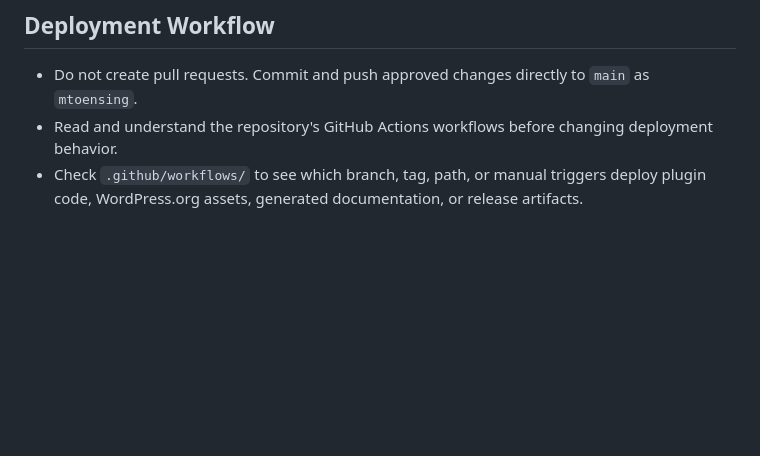
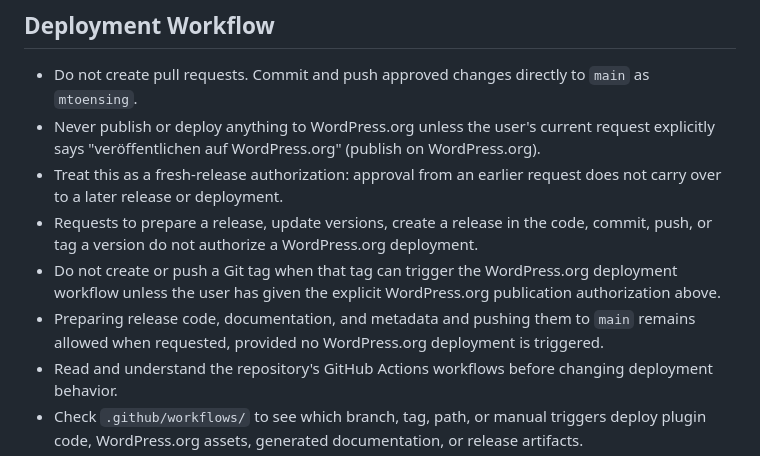
Before and after one commit to mtoensing/simpletoc, a Markdown page: AGENTS.md, the part around the change. Drawn GitHub-style; blank space fills up the shorter version.

Commit message:
Require explicit WordPress.org deployment approval

```diff
--- a/AGENTS.md
+++ b/AGENTS.md
@@ -29,6 +29,11 @@ Follow these rules for all changes in this WordPress plugin repository.
 ## Deployment Workflow
 
 - Do not create pull requests. Commit and push approved changes directly to `main` as `mtoensing`.
+- Never publish or deploy anything to WordPress.org unless the user's current request explicitly says "veröffentlichen auf WordPress.org" (publish on WordPress.org).
+- Treat this as a fresh-release authorization: approval from an earlier request does not carry over to a later release or deployment.
+- Requests to prepare a release, update versions, create a release in the code, commit, push, or tag a version do not authorize a WordPress.org deployment.
+- Do not create or push a Git tag when that tag can trigger the WordPress.org deployment workflow unless the user has given the explicit WordPress.org publication authorization above.
+- Preparing release code, documentation, and metadata and pushing them to `main` remains allowed when requested, provided no WordPress.org deployment is triggered.
 - Read and understand the repository's GitHub Actions workflows before changing deployment behavior.
 - Check `.github/workflows/` to see which branch, tag, path, or manual triggers deploy plugin code, WordPress.org assets, generated documentation, or release artifacts.
 - Check `.distignore` before adding project-only files. Claude skills, local tooling, generated GitHub-only files, and development metadata must not be shipped to WordPress.org.
```
